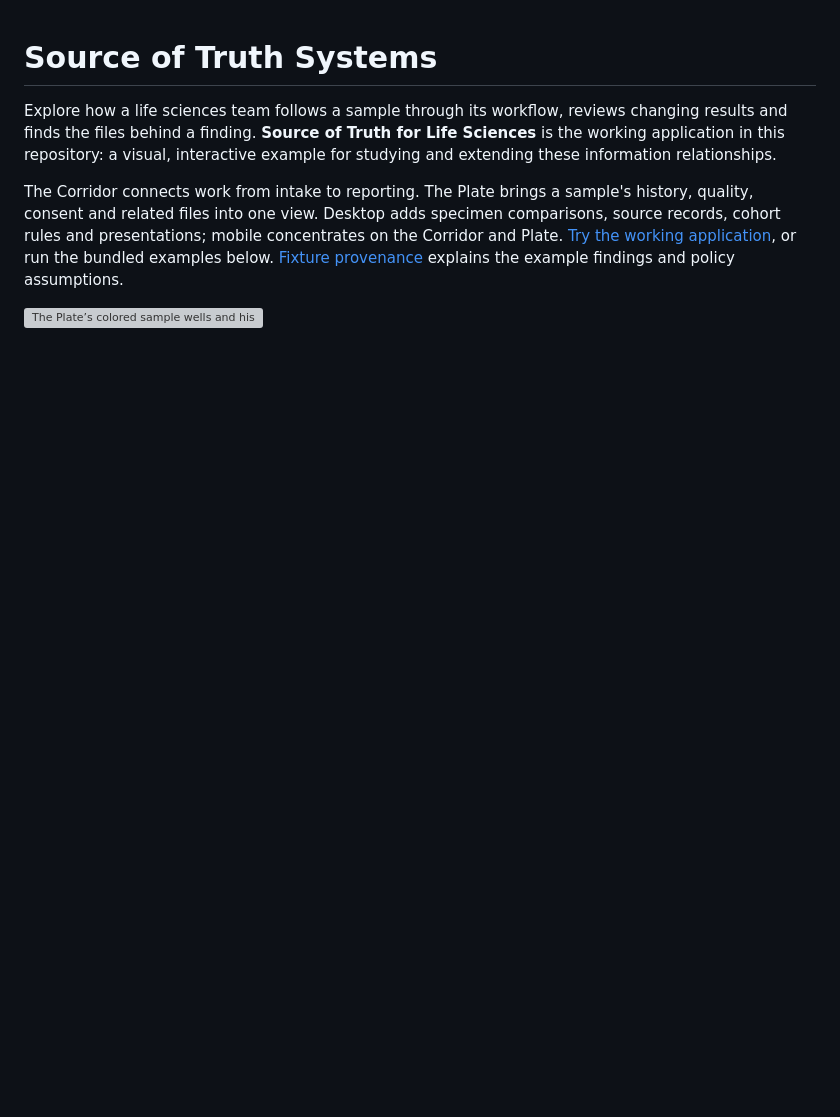
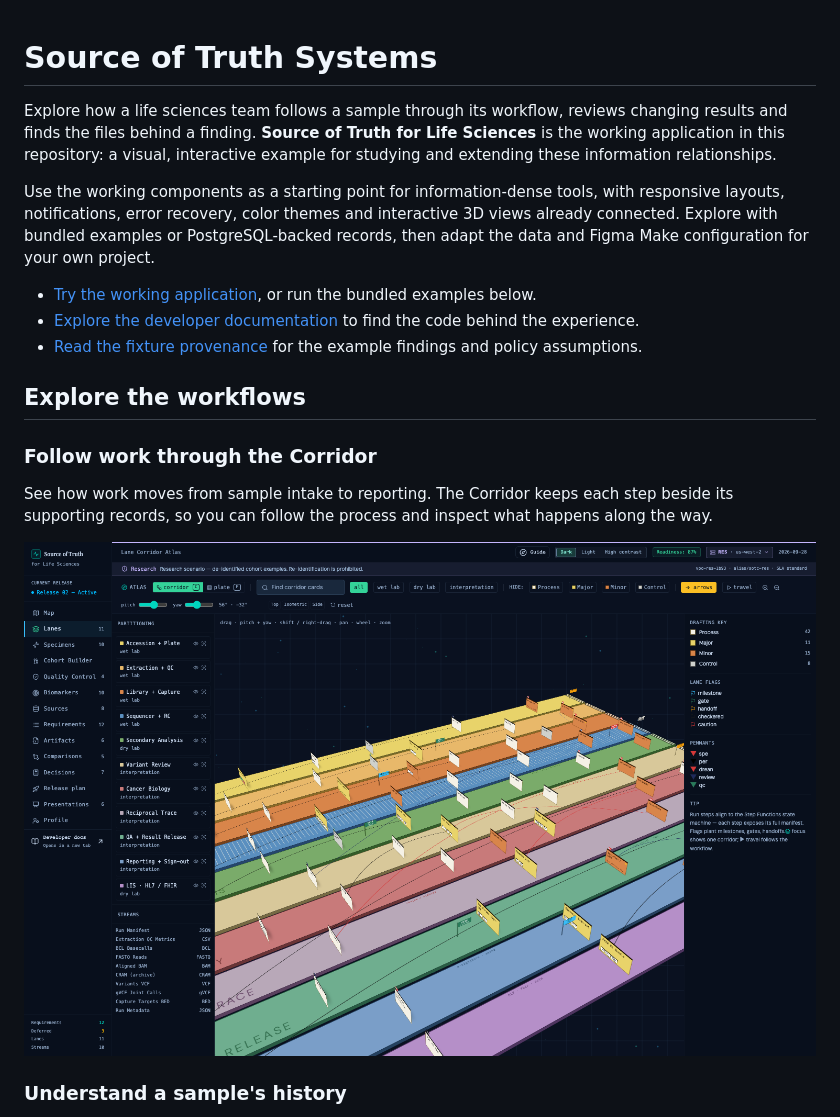
Before and after one commit to driftframestudios/source-of-truth-systems, a Markdown page: README.md, the part around one of its changes. Drawn GitHub-style; pictures changed too: docs/images/readme/desktop-corridor.png (added); blank space fills up the shorter version; grey boxes are pictures that could not be loaded.

```diff
--- a/README.md
+++ b/README.md
@@ -2,6 +2,19 @@
 
 Explore how a life sciences team follows a sample through its workflow, reviews changing results and finds the files behind a finding. **Source of Truth for Life Sciences** is the working application in this repository: a visual, interactive example for studying and extending these information relationships.
 
-The Corridor connects work from intake to reporting. The Plate brings a sample's history, quality, consent and related files into one view. Desktop adds specimen comparisons, source records, cohort rules and presentations; mobile concentrates on the Corridor and Plate. [Try the working application](https://kindlight.ai), or run the bundled examples below. [Fixture provenance](docs/fixture-provenance.md) explains the example findings and policy assumptions.
+Use the working components as a starting point for information-dense tools, with responsive layouts, notifications, error recovery, color themes and interactive 3D views already connected. Explore with bundled examples or PostgreSQL-backed records, then adapt the data and Figma Make configuration for your own project.
 
-![The Plate’s colored sample wells and history rings](public/source-of-truth-systems-social-preview.png)
+- [Try the working application](https://kindlight.ai), or run the bundled examples below.
+- [Explore the developer documentation](https://kindlight.foundation) to find the code behind the experience.
+- [Read the fixture provenance](docs/fixture-provenance.md) for the example findings and policy assumptions.
+
+## Explore the workflows
+
+### Follow work through the Corridor
+
+See how work moves from sample intake to reporting. The Corridor keeps each step beside its supporting records, so you can follow the process and inspect what happens along the way.
+
+![Desktop workspace showing the 3D Corridor and its workflow steps](docs/images/readme/desktop-corridor.png)
+
+### Understand a sample's history
+
```
Also changed, not shown: other parts of README.md (+26 -0 lines), docs/images/readme/desktop-cohort-builder.png (added), docs/images/readme/desktop-sample-history.png (added), docs/images/readme/mobile-corridor.png (added), docs/images/readme/mobile-sample-history.png (added).
